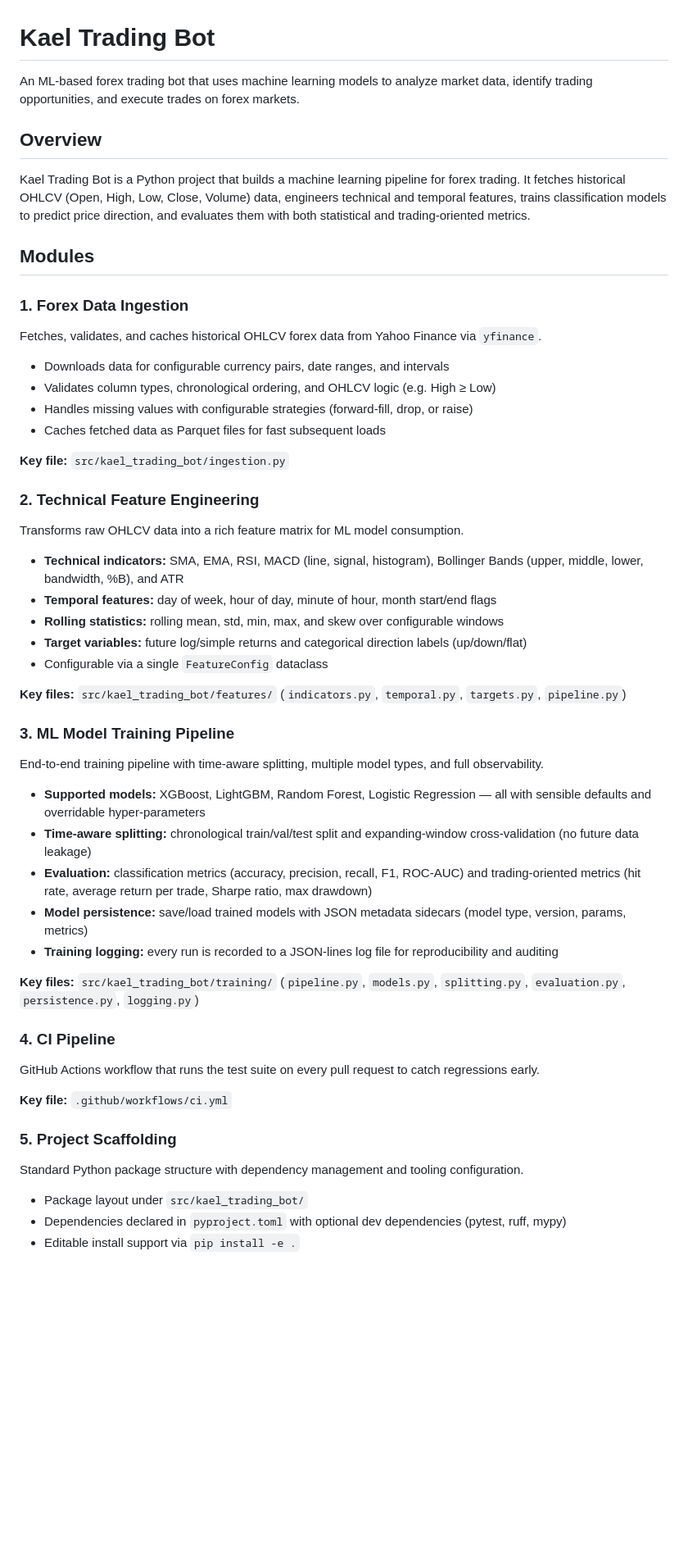
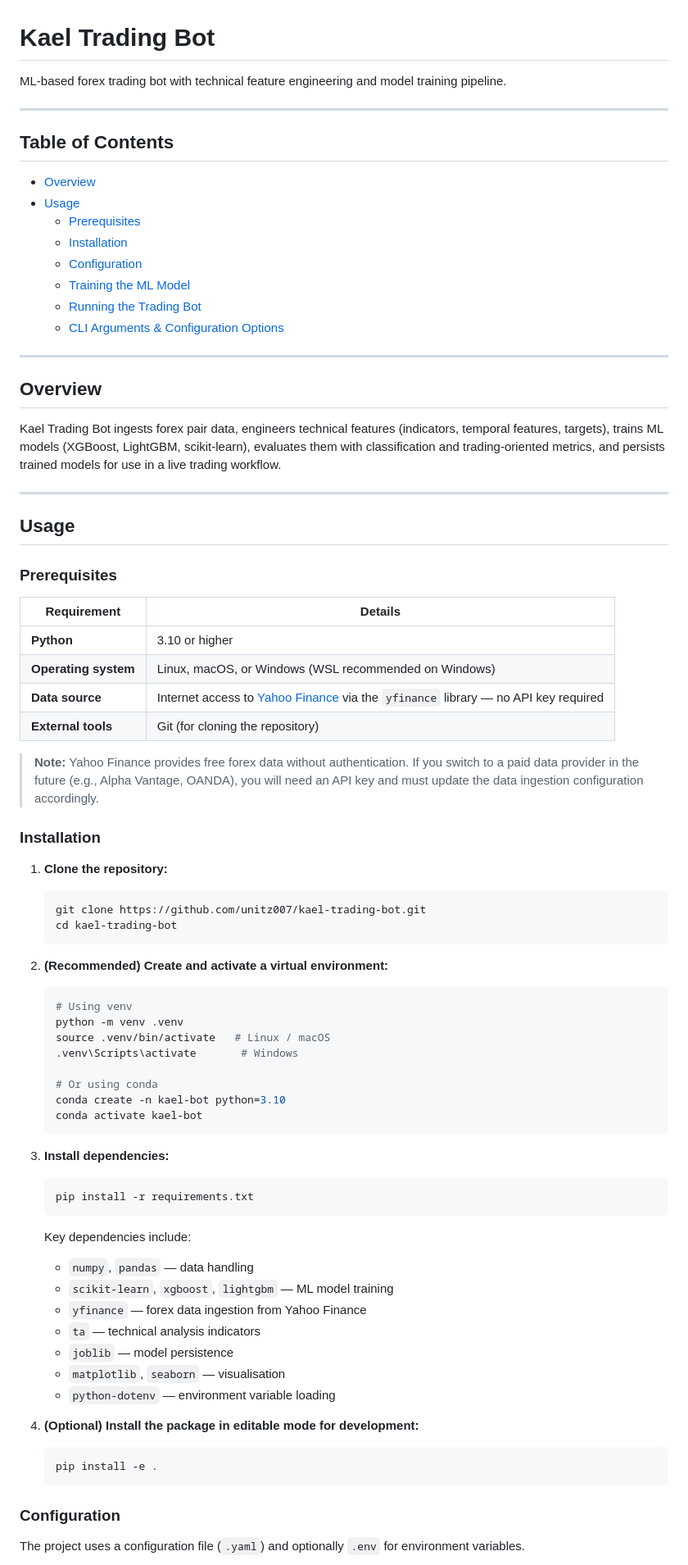
Before and after one commit to unitz007/kael-trading-bot, a Markdown page: README.md, the part around one of its changes. Shown at 82% size. GitHub-like rendering; blank space fills up the shorter version.

Commit message:
docs: add comprehensive Usage section to README

````diff
--- a/README.md
+++ b/README.md
@@ -1,59 +1,86 @@
 # Kael Trading Bot
 
-An ML-based forex trading bot that uses machine learning models to analyze market data, identify trading opportunities, and execute trades on forex markets.
+ML-based forex trading bot with technical feature engineering and model training pipeline.
+
+---
+
+## Table of Contents
+
+- [Overview](#overview)
+- [Usage](#usage)
+  - [Prerequisites](#prerequisites)
+  - [Installation](#installation)
+  - [Configuration](#configuration)
+  - [Training the ML Model](#training-the-ml-model)
+  - [Running the Trading Bot](#running-the-trading-bot)
+  - [CLI Arguments & Configuration Options](#cli-arguments--configuration-options)
+
+---
 
 ## Overview
 
-Kael Trading Bot is a Python project that builds a machine learning pipeline for forex trading. It fetches historical OHLCV (Open, High, Low, Close, Volume) data, engineers technical and temporal features, trains classification models to predict price direction, and evaluates them with both statistical and trading-oriented metrics.
+Kael Trading Bot ingests forex pair data, engineers technical features (indicators, temporal features, targets), trains ML models (XGBoost, LightGBM, scikit-learn), evaluates them with classification and trading-oriented metrics, and persists trained models for use in a live trading workflow.
 
-## Modules
+---
 
-### 1. Forex Data Ingestion
+## Usage
 
-Fetches, validates, and caches historical OHLCV forex data from Yahoo Finance via `yfinance`.
+### Prerequisites
 
-- Downloads data for configurable currency pairs, date ranges, and intervals
-- Validates column types, chronological ordering, and OHLCV logic (e.g. High ≥ Low)
-- Handles missing values with configurable strategies (forward-fill, drop, or raise)
-- Caches fetched data as Parquet files for fast subsequent loads
+| Requirement        | Details                                                    |
+| ------------------ | ---------------------------------------------------------- |
+| **Python**         | 3.10 or higher                                             |
+| **Operating system** | Linux, macOS, or Windows (WSL recommended on Windows)     |
+| **Data source**    | Internet access to [Yahoo Finance](https://finance.yahoo.com) via the `yfinance` library — no API key required |
+| **External tools** | Git (for cloning the repository)                           |
 
-**Key file:** `src/kael_trading_bot/ingestion.py`
+> **Note:** Yahoo Finance provides free forex data without authentication. If you switch to a paid data provider in the future (e.g., Alpha Vantage, OANDA), you will need an API key and must update the data ingestion configuration accordingly.
 
-### 2. Technical Feature Engineering
+### Installation
 
-Transforms raw OHLCV data into a rich feature matrix for ML model consumption.
+1. **Clone the repository:**
 
-- **Technical indicators:** SMA, EMA, RSI, MACD (line, signal, histogram), Bollinger Bands (upper, middle, lower, bandwidth, %B), and ATR
-- **Temporal features:** day of week, hour of day, minute of hour, month start/end flags
-- **Rolling statistics:** rolling mean, std, min, max, and skew over configurable windows
-- **Target variables:** future log/simple returns and categorical direction labels (up/down/flat)
-- Configurable via a single `FeatureConfig` dataclass
+   ```bash
+   git clone https://github.com/unitz007/kael-trading-bot.git
+   cd kael-trading-bot
+   ```
 
-**Key files:** `src/kael_trading_bot/features/` (`indicators.py`, `temporal.py`, `targets.py`, `pipeline.py`)
+2. **(Recommended) Create and activate a virtual environment:**
 
-### 3. ML Model Training Pipeline
+   ```bash
+   # Using venv
+   python -m venv .venv
+   source .venv/bin/activate   # Linux / macOS
+   .venv\Scripts\activate       # Windows
 
-End-to-end training pipeline with time-aware splitting, multiple model types, and full observability.
+   # Or using conda
+   conda create -n kael-bot python=3.10
+   conda activate kael-bot
+   ```
 
-- **Supported models:** XGBoost, LightGBM, Random Forest, Logistic Regression — all with sensible defaults and overridable hyper-parameters
-- **Time-aware splitting:** chronological train/val/test split and expanding-window cross-validation (no future data leakage)
-- **Evaluation:** classification metrics (accuracy, precision, recall, F1, ROC-AUC) and trading-oriented metrics (hit rate, average return per trade, Sharpe ratio, max drawdown)
-- **Model persistence:** save/load trained models with JSON metadata sidecars (model type, version, params, metrics)
-- **Training logging:** every run is recorded to a JSON-lines log file for reproducibility and auditing
+3. **Install dependencies:**
 
-**Key files:** `src/kael_trading_bot/training/` (`pipeline.py`, `models.py`, `splitting.py`, `evaluation.py`, `persistence.py`, `logging.py`)
+   ```bash
+   pip install -r requirements.txt
+   ```
 
-### 4. CI Pipeline
+   Key dependencies include:
 
-GitHub Actions workflow that runs the test suite on every pull request to catch regressions early.
+   - `numpy`, `pandas` — data handling
+   - `scikit-learn`, `xgboost`, `lightgbm` — ML model training
+   - `yfinance` — forex data ingestion from Yahoo Finance
+   - `ta` — technical analysis indicators
+   - `joblib` — model persistence
+   - `matplotlib`, `seaborn` — visualisation
+   - `python-dotenv` — environment variable loading
 
-**Key file:** `.github/workflows/ci.yml`
+4. **(Optional) Install the package in editable mode for development:**
 
-### 5. Project Scaffolding
+   ```bash
+   pip install -e .
+   ```
 
-Standard Python package structure with dependency management and tooling configuration.
+### Configuration
 
-- Package layout under `src/kael_trading_bot/`
-- Dependencies declared in `pyproject.toml` with optional dev dependencies (pytest, ruff, mypy)
-- Editable install support via `pip install -e .`
+The project uses a configuration file (`.yaml`) and optionally `.env` for environment variables.
 
````
Also changed, not shown: other parts of README.md (+117 -70 lines).
